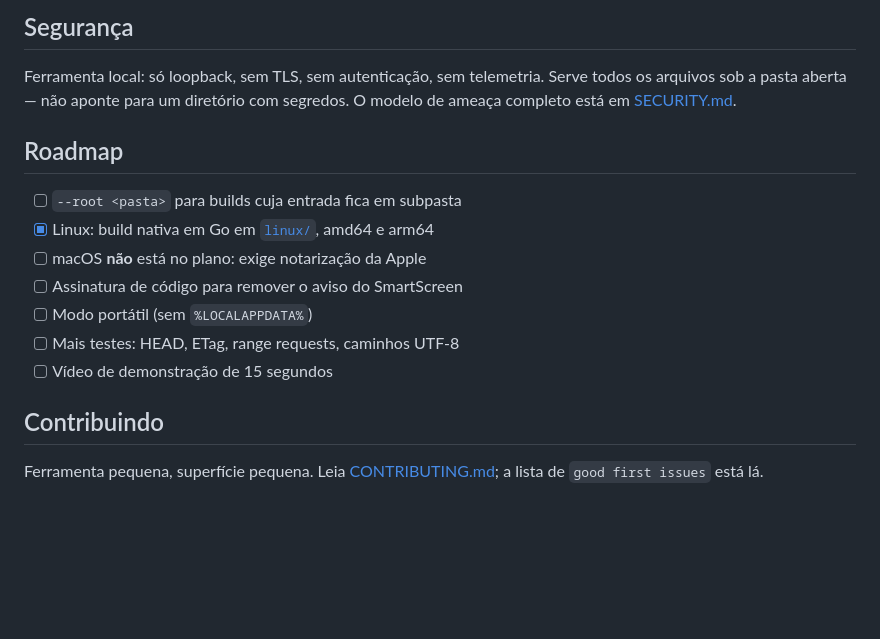
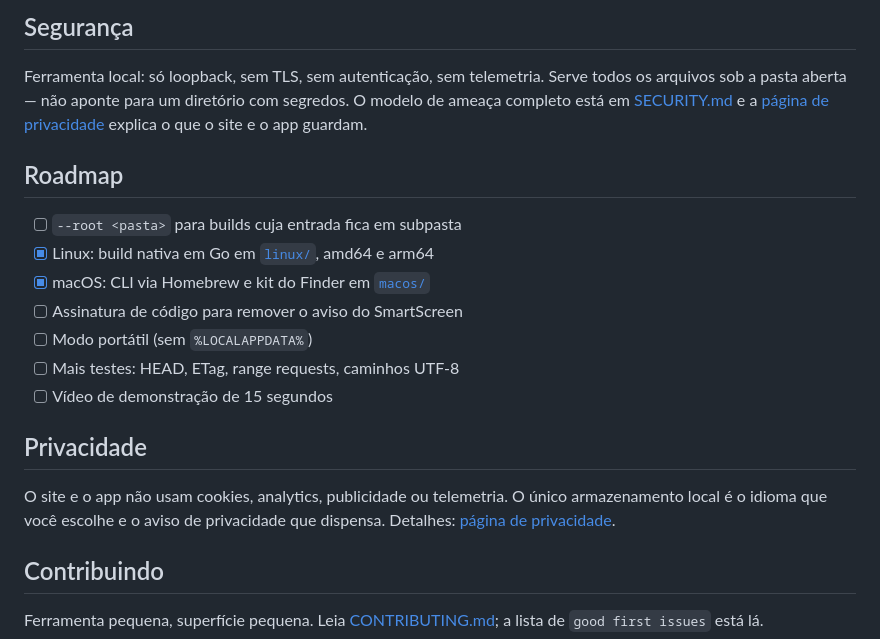
Before and after one commit to benedetleandro/fenestra, a Markdown page: README.pt-BR.md, the part around one of its changes. Rendered like a GitHub page; blank space fills up the shorter version.

Commit message:
README: link privacy page and fix macOS roadmap

```diff
--- a/README.pt-BR.md
+++ b/README.pt-BR.md
@@ -177,17 +177,23 @@ Um arquivo C#, sem dependências, compilado com o `csc.exe` que já vem no Windo
 
 Ferramenta local: só loopback, sem TLS, sem autenticação, sem telemetria. Serve
 todos os arquivos sob a pasta aberta — não aponte para um diretório com segredos.
-O modelo de ameaça completo está em [SECURITY.md](SECURITY.md).
+O modelo de ameaça completo está em [SECURITY.md](SECURITY.md) e a [página de privacidade](https://benedetleandro.github.io/fenestra/privacy.html) explica o que o site e o app guardam.
 
 ## Roadmap
 
 - [ ] `--root <pasta>` para builds cuja entrada fica em subpasta
 - [x] Linux: build nativa em Go em [`linux/`](linux), amd64 e arm64
-- [ ] macOS **não** está no plano: exige notarização da Apple
+- [x] macOS: CLI via Homebrew e kit do Finder em [`macos/`](macos)
 - [ ] Assinatura de código para remover o aviso do SmartScreen
 - [ ] Modo portátil (sem `%LOCALAPPDATA%`)
 - [ ] Mais testes: HEAD, ETag, range requests, caminhos UTF-8
 - [ ] Vídeo de demonstração de 15 segundos
+
+## Privacidade
+
+O site e o app não usam cookies, analytics, publicidade ou telemetria. O único
+armazenamento local é o idioma que você escolhe e o aviso de privacidade que
+dispensa. Detalhes: [página de privacidade](https://benedetleandro.github.io/fenestra/privacy.html).
 
 ## Contribuindo
 
```
Also changed, not shown: other parts of README.pt-BR.md (+1 -1 lines), README.md (+9 -3 lines).
